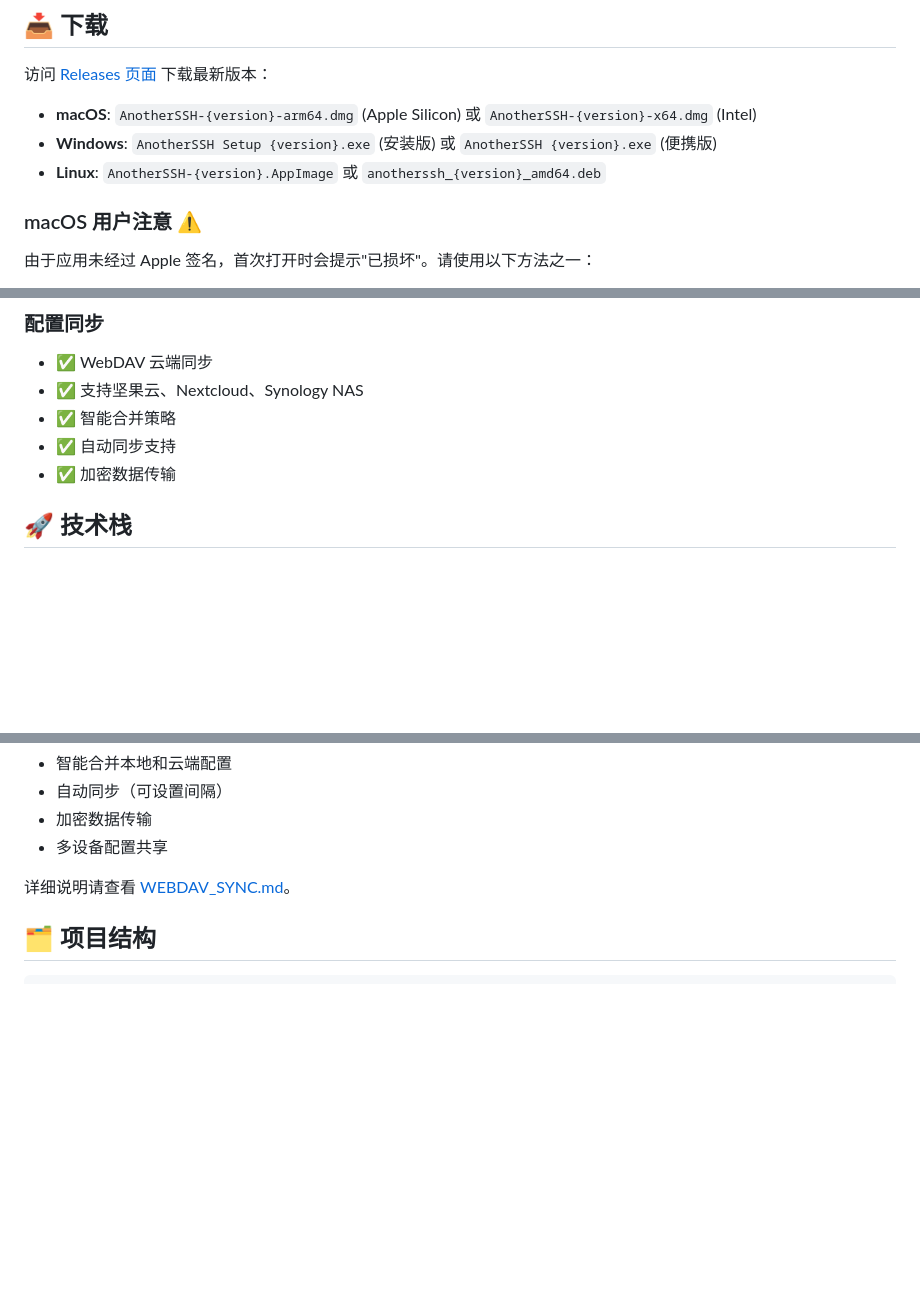
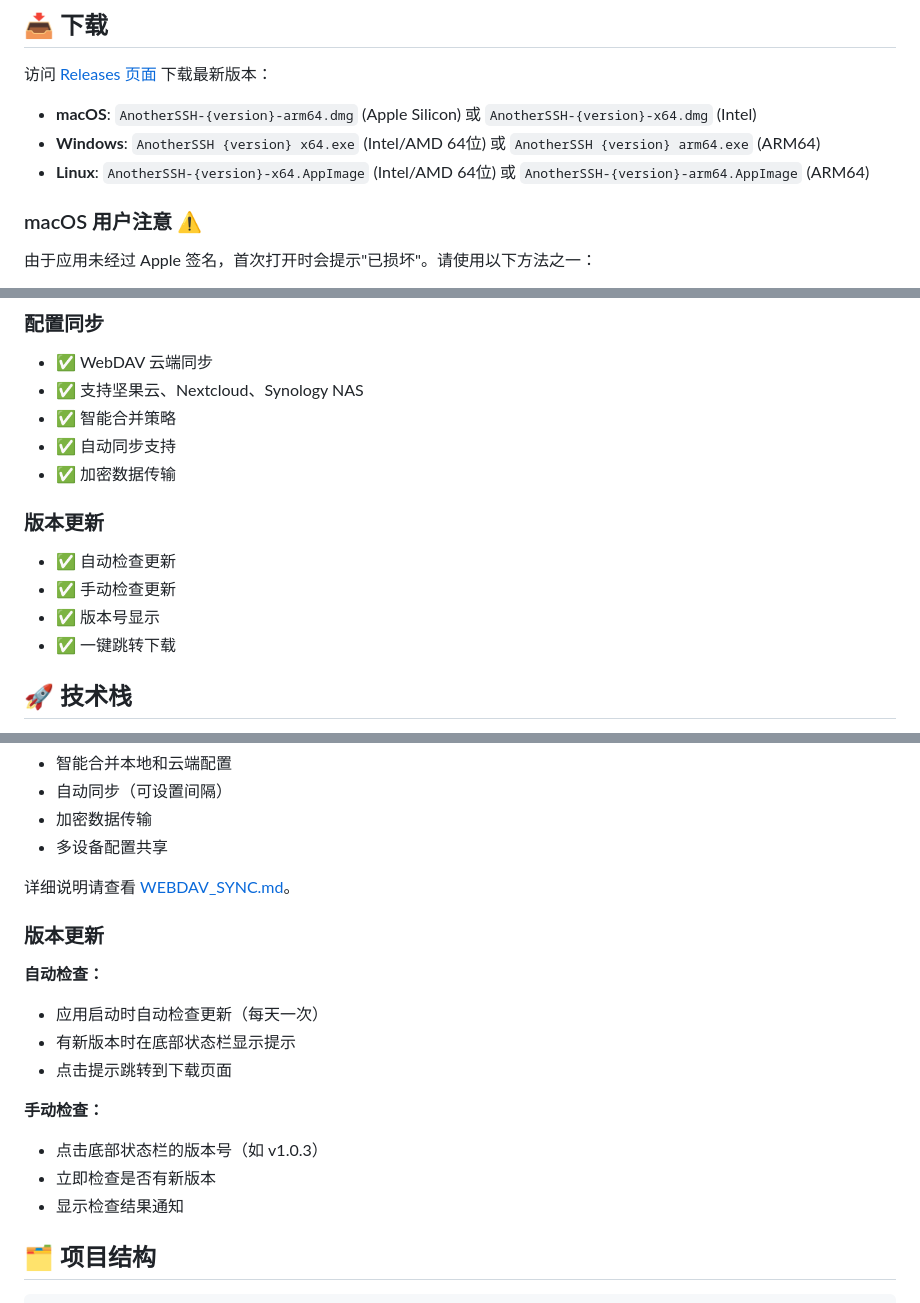
Before and after one commit to chankay/AnotherSSH, a Markdown page: README.md, 3 parts joined by grey strips. Drawn GitHub-style; blank space fills up the shorter version.

Commit message:
更新 readme

````diff
--- a/README.md
+++ b/README.md
@@ -14,8 +14,8 @@
 访问 [Releases 页面](https://github.com/chankay/anotherssh/releases) 下载最新版本：
 
 - **macOS**: `AnotherSSH-{version}-arm64.dmg` (Apple Silicon) 或 `AnotherSSH-{version}-x64.dmg` (Intel)
-- **Windows**: `AnotherSSH Setup {version}.exe` (安装版) 或 `AnotherSSH {version}.exe` (便携版)
-- **Linux**: `AnotherSSH-{version}.AppImage` 或 `anotherssh_{version}_amd64.deb`
+- **Windows**: `AnotherSSH {version} x64.exe` (Intel/AMD 64位) 或 `AnotherSSH {version} arm64.exe` (ARM64)
+- **Linux**: `AnotherSSH-{version}-x64.AppImage` (Intel/AMD 64位) 或 `AnotherSSH-{version}-arm64.AppImage` (ARM64)
 
 ### macOS 用户注意 ⚠️
 
@@ -80,6 +80,12 @@ xattr -cr /Applications/AnotherSSH.app
 - ✅ 智能合并策略
 - ✅ 自动同步支持
 - ✅ 加密数据传输
+
+### 版本更新
+- ✅ 自动检查更新
+- ✅ 手动检查更新
+- ✅ 版本号显示
+- ✅ 一键跳转下载
 
 ## 🚀 技术栈
 
@@ -263,6 +269,18 @@ GitHub Actions 会自动构建并发布到 Releases。
 
 详细说明请查看 [WEBDAV_SYNC.md](WEBDAV_SYNC.md)。
 
+### 版本更新
+
+**自动检查：**
+- 应用启动时自动检查更新（每天一次）
+- 有新版本时在底部状态栏显示提示
+- 点击提示跳转到下载页面
+
+**手动检查：**
+- 点击底部状态栏的版本号（如 v1.0.3）
+- 立即检查是否有新版本
+- 显示检查结果通知
+
 ## 🗂️ 项目结构
 
 ```
````
Also changed, not shown: other parts of README.md (+2 -0 lines).
